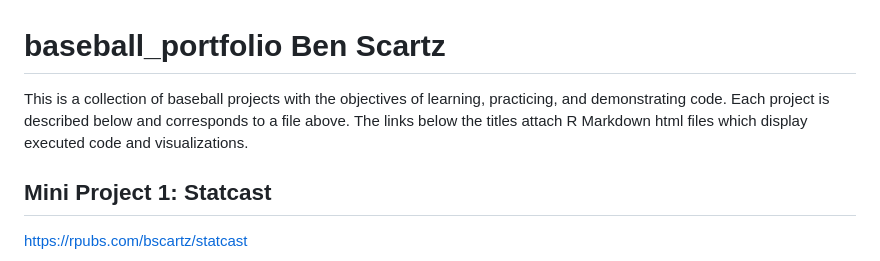
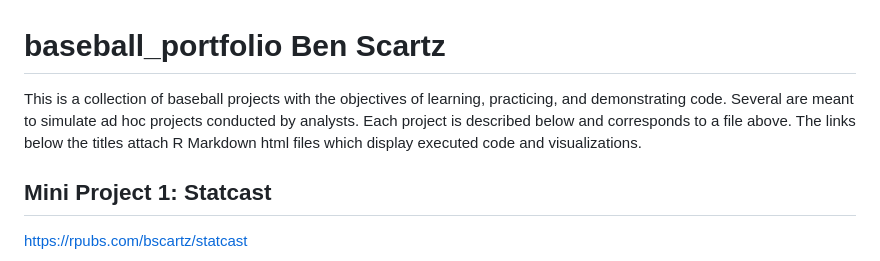
Before and after one commit to bscartz/baseball_portfolio, a Markdown page: README.md, the part around the change. GitHub-like rendering.

```diff
--- a/README.md
+++ b/README.md
@@ -1,5 +1,5 @@
 # baseball_portfolio Ben Scartz
-This is a collection of baseball projects with the objectives of learning, practicing, and demonstrating code. Each project is described below and corresponds to a file above. The links below the titles attach R Markdown html files which display executed code and visualizations.
+This is a collection of baseball projects with the objectives of learning, practicing, and demonstrating code. Several are meant to simulate ad hoc projects conducted by analysts. Each project is described below and corresponds to a file above. The links below the titles attach R Markdown html files which display executed code and visualizations.
 
 ## Mini Project 1: Statcast
 https://rpubs.com/bscartz/statcast
```
